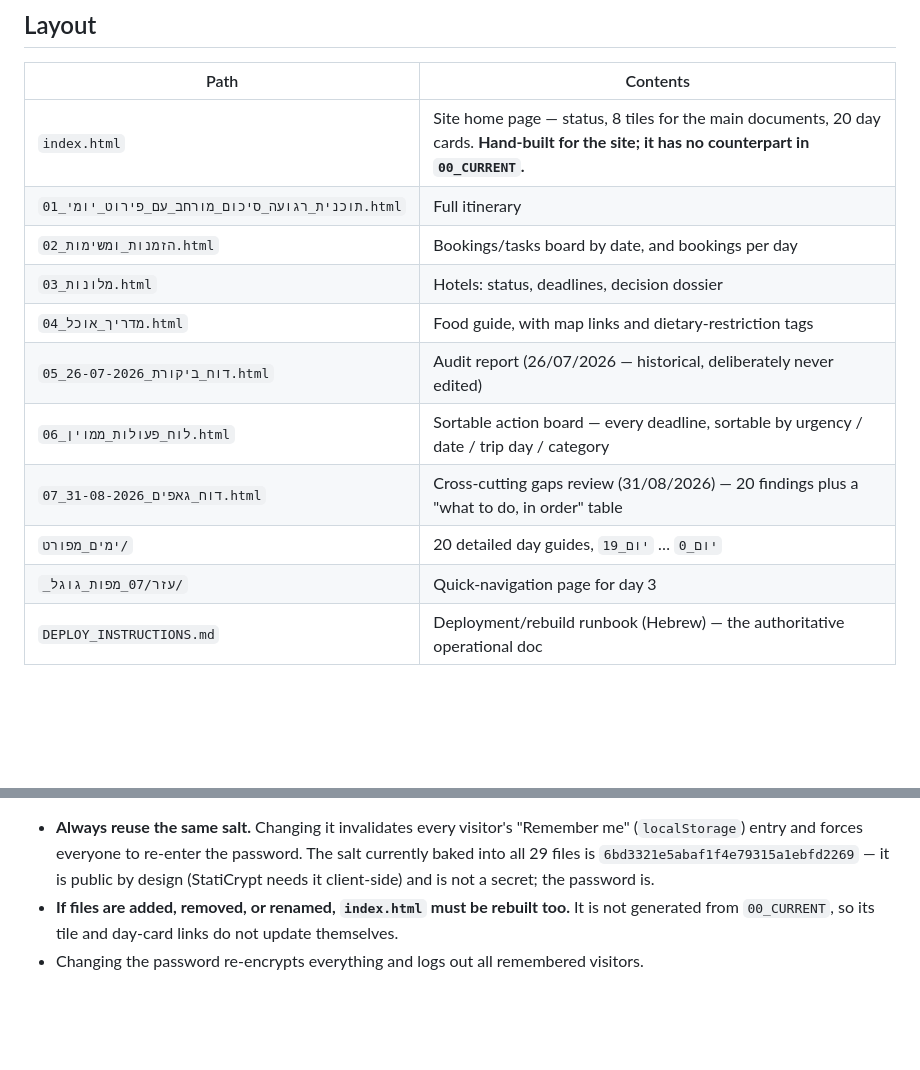
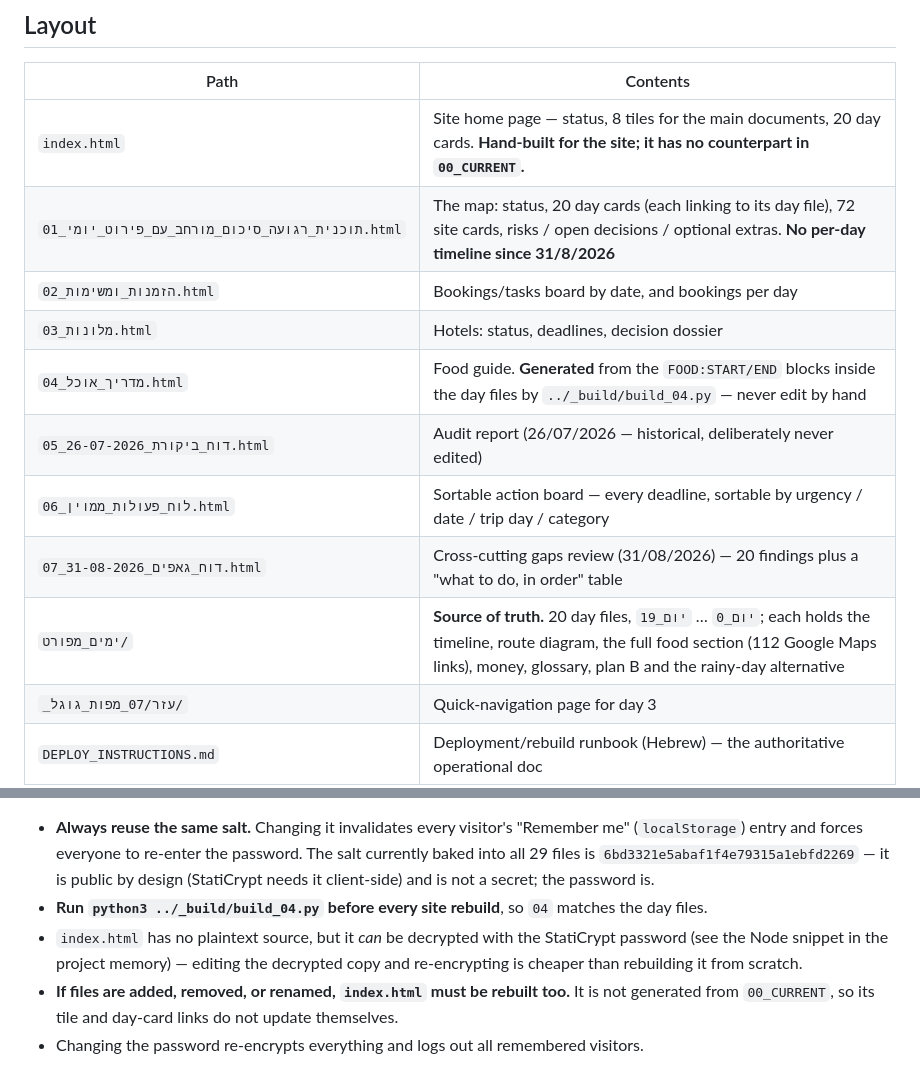
Before and after one commit to meyals/JAP, a Markdown page: CLAUDE.md, 2 parts joined by grey strips. GitHub-like rendering; blank space fills up the shorter version.

Commit message:
Docs: day files are the source of truth, 04 is generated
Co-Authored-By: Claude Opus 5 <noreply@anthropic.com>
Claude-Session: https://claude.ai/code/session_011dq97Kfsfw1Zz5hfR6YCG7

```diff
--- a/CLAUDE.md
+++ b/CLAUDE.md
@@ -35,14 +35,14 @@ repo history was wiped and force-pushed, and everything was re-encrypted with a
 | Path | Contents |
 |---|---|
 | `index.html` | Site home page — status, 8 tiles for the main documents, 20 day cards. **Hand-built for the site; it has no counterpart in `00_CURRENT`.** |
-| `01_תוכנית_רגועה_סיכום_מורחב_עם_פירוט_יומי.html` | Full itinerary |
+| `01_תוכנית_רגועה_סיכום_מורחב_עם_פירוט_יומי.html` | The map: status, 20 day cards (each linking to its day file), 72 site cards, risks / open decisions / optional extras. **No per-day timeline since 31/8/2026** |
 | `02_הזמנות_ומשימות.html` | Bookings/tasks board by date, and bookings per day |
 | `03_מלונות.html` | Hotels: status, deadlines, decision dossier |
-| `04_מדריך_אוכל.html` | Food guide, with map links and dietary-restriction tags |
+| `04_מדריך_אוכל.html` | Food guide. **Generated** from the `FOOD:START/END` blocks inside the day files by `../_build/build_04.py` — never edit by hand |
 | `05_דוח_ביקורת_26-07-2026.html` | Audit report (26/07/2026 — historical, deliberately never edited) |
 | `06_לוח_פעולות_ממוין.html` | Sortable action board — every deadline, sortable by urgency / date / trip day / category |
 | `07_דוח_גאפים_31-08-2026.html` | Cross-cutting gaps review (31/08/2026) — 20 findings plus a "what to do, in order" table |
-| `ימים_מפורט/` | 20 detailed day guides, `יום_0` … `יום_19` |
+| `ימים_מפורט/` | **Source of truth.** 20 day files, `יום_0` … `יום_19`; each holds the timeline, route diagram, the full food section (112 Google Maps links), money, glossary, plan B and the rainy-day alternative |
 | `_עזר/07_מפות_גוגל/` | Quick-navigation page for day 3 |
 | `DEPLOY_INSTRUCTIONS.md` | Deployment/rebuild runbook (Hebrew) — the authoritative operational doc |
 | `.gitignore` | Excludes `LOCAL_SECRETS.md`, `.staticrypt.json`, `.tmplock_*` |
@@ -74,6 +74,8 @@ Password and salt come from `LOCAL_SECRETS.md`.
   (`localStorage`) entry and forces everyone to re-enter the password. The salt currently baked into
   all 29 files is `6bd3321e5abaf1f4e79315a1ebfd2269` — it is public by design (StatiCrypt needs it
   client-side) and is not a secret; the password is.
+- **Run `python3 ../_build/build_04.py` before every site rebuild**, so `04` matches the day files.
+- `index.html` has no plaintext source, but it *can* be decrypted with the StatiCrypt password (see the Node snippet in the project memory) — editing the decrypted copy and re-encrypting is cheaper than rebuilding it from scratch.
 - **If files are added, removed, or renamed, `index.html` must be rebuilt too.** It is not generated
   from `00_CURRENT`, so its tile and day-card links do not update themselves.
 - Changing the password re-encrypts everything and logs out all remembered visitors.
```
